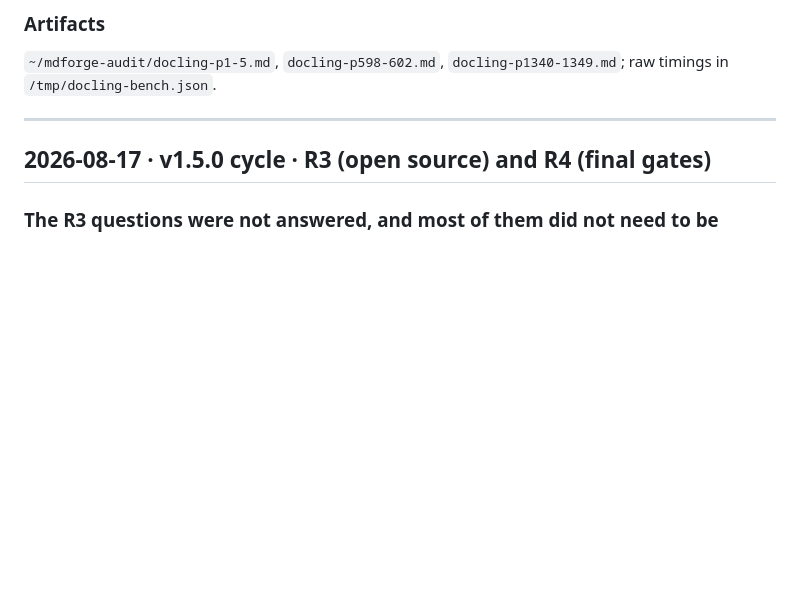
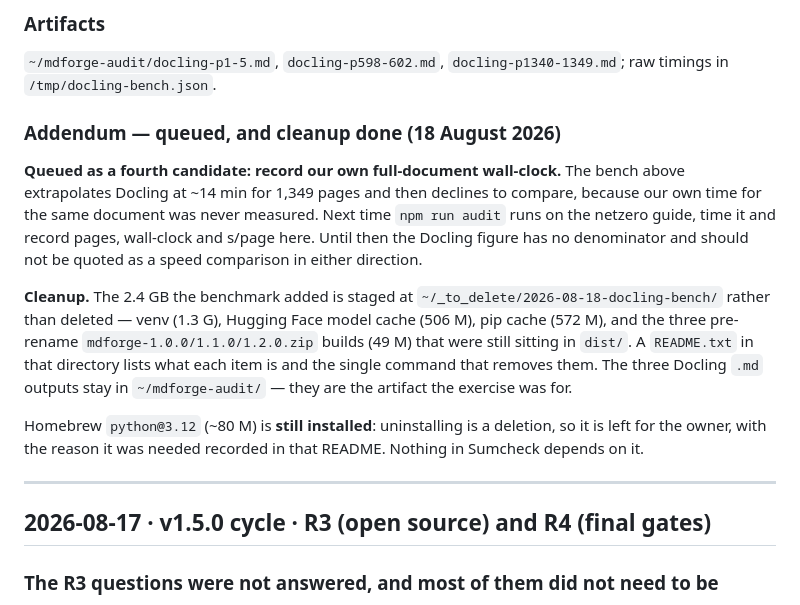
Before and after one commit to mshresponse/sumcheck, a Markdown page: docs/DEVLOG.md, the part around the change. Drawn GitHub-style; blank space fills up the shorter version.

Commit message:
DEVLOG: queue the full-document wall-clock candidate, record bench cleanup
The Docling extrapolation has no denominator until our own time for the same
document is measured; queued for the next audit run. The 2.4 GB the benchmark
added is staged for deletion with a README rather than removed.

```diff
--- a/docs/DEVLOG.md
+++ b/docs/DEVLOG.md
@@ -131,6 +131,27 @@ this log.
 
 `~/mdforge-audit/docling-p1-5.md`, `docling-p598-602.md`,
 `docling-p1340-1349.md`; raw timings in `/tmp/docling-bench.json`.
+
+### Addendum — queued, and cleanup done (18 August 2026)
+
+**Queued as a fourth candidate: record our own full-document wall-clock.** The
+bench above extrapolates Docling at ~14 min for 1,349 pages and then declines to
+compare, because our own time for the same document was never measured. Next
+time `npm run audit` runs on the netzero guide, time it and record pages,
+wall-clock and s/page here. Until then the Docling figure has no denominator and
+should not be quoted as a speed comparison in either direction.
+
+**Cleanup.** The 2.4 GB the benchmark added is staged at
+`~/_to_delete/2026-08-18-docling-bench/` rather than deleted — venv (1.3 G),
+Hugging Face model cache (506 M), pip cache (572 M), and the three pre-rename
+`mdforge-1.0.0/1.1.0/1.2.0.zip` builds (49 M) that were still sitting in
+`dist/`. A `README.txt` in that directory lists what each item is and the single
+command that removes them. The three Docling `.md` outputs stay in
+`~/mdforge-audit/` — they are the artifact the exercise was for.
+
+Homebrew `python@3.12` (~80 M) is **still installed**: uninstalling is a
+deletion, so it is left for the owner, with the reason it was needed recorded in
+that README. Nothing in Sumcheck depends on it.
 
 ---
 
```
